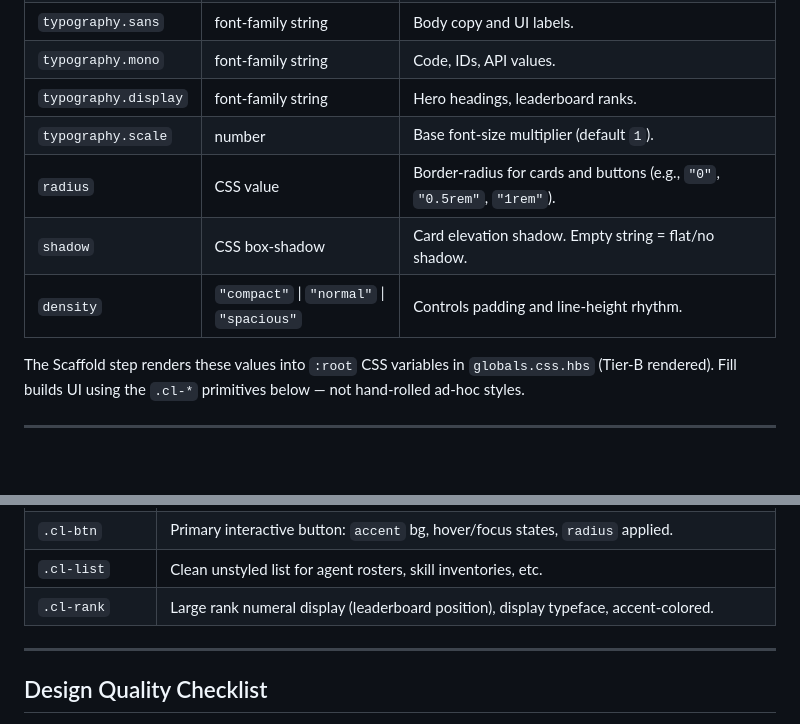
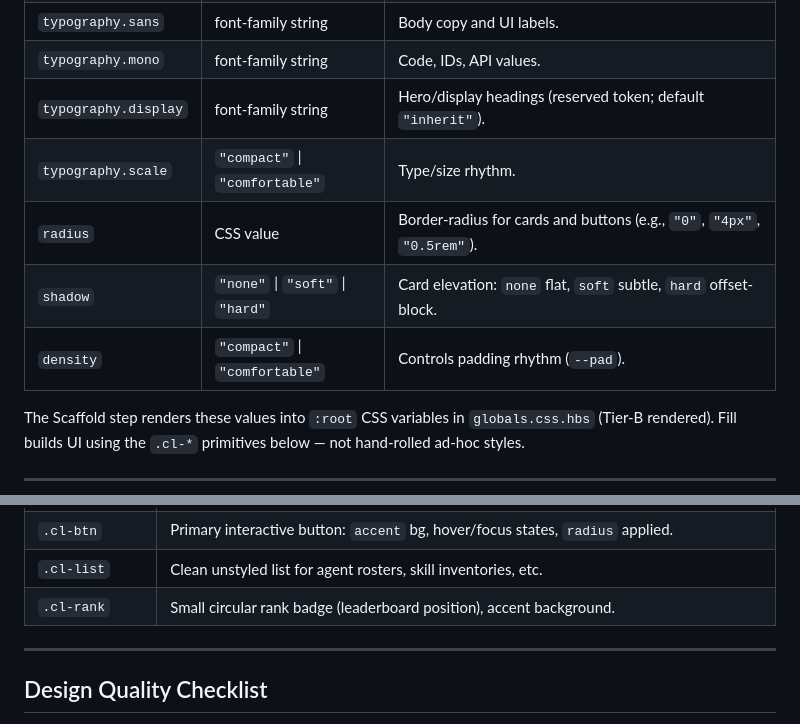
Before and after one commit to anfernee-kwan/scenario-builder-skill, a Markdown page: references/design.md, 2 parts joined by grey strips. GitHub-like rendering; blank space fills up the shorter version.

Commit message:
docs(design): fix references/design.md field dict to match schema (scale/shadow/density enums; cl-rank/display)

```diff
--- a/references/design.md
+++ b/references/design.md
@@ -63,11 +63,11 @@ All fields are optional. When the block is absent, the generator applies a neutr
 | `palette.border` | CSS color | Dividers, card outlines. |
 | `typography.sans` | font-family string | Body copy and UI labels. |
 | `typography.mono` | font-family string | Code, IDs, API values. |
-| `typography.display` | font-family string | Hero headings, leaderboard ranks. |
-| `typography.scale` | number | Base font-size multiplier (default `1`). |
-| `radius` | CSS value | Border-radius for cards and buttons (e.g., `"0"`, `"0.5rem"`, `"1rem"`). |
-| `shadow` | CSS box-shadow | Card elevation shadow. Empty string = flat/no shadow. |
-| `density` | `"compact"` \| `"normal"` \| `"spacious"` | Controls padding and line-height rhythm. |
+| `typography.display` | font-family string | Hero/display headings (reserved token; default `"inherit"`). |
+| `typography.scale` | `"compact"` \| `"comfortable"` | Type/size rhythm. |
+| `radius` | CSS value | Border-radius for cards and buttons (e.g., `"0"`, `"4px"`, `"0.5rem"`). |
+| `shadow` | `"none"` \| `"soft"` \| `"hard"` | Card elevation: `none` flat, `soft` subtle, `hard` offset-block. |
+| `density` | `"compact"` \| `"comfortable"` | Controls padding rhythm (`--pad`). |
 
 The Scaffold step renders these values into `:root` CSS variables in `globals.css.hbs` (Tier-B rendered). Fill builds UI using the `.cl-*` primitives below — not hand-rolled ad-hoc styles.
 
@@ -88,7 +88,7 @@ Generated in `globals.css.hbs` from the design tokens. Fill builds all UI from t
 | `.cl-badge` | Inline pill label. `.up` variant = `success` bg; `.down` variant = `danger` bg. |
 | `.cl-btn` | Primary interactive button: `accent` bg, hover/focus states, `radius` applied. |
 | `.cl-list` | Clean unstyled list for agent rosters, skill inventories, etc. |
-| `.cl-rank` | Large rank numeral display (leaderboard position), display typeface, accent-colored. |
+| `.cl-rank` | Small circular rank badge (leaderboard position), accent background. |
 
 ---
 
```
